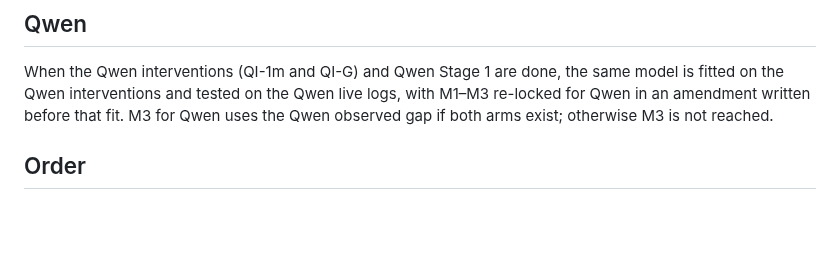
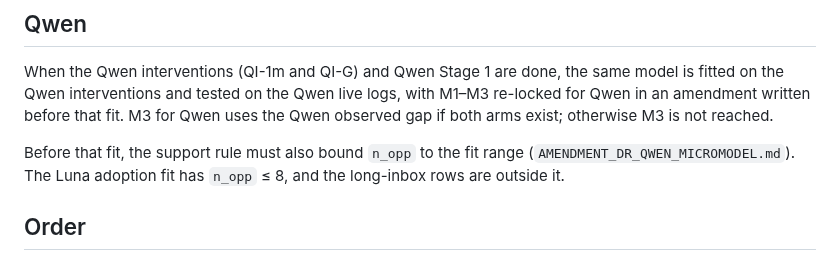
Before and after one commit to corba777/luna_life, a Markdown page: prereg/TASK_LIFE_DR_MICROMODEL.md, the part around the change. GitHub-like rendering; blank space fills up the shorter version.

Commit message:
Bound the Qwen micromodel support by opposition length before that fit.

```diff
--- a/prereg/TASK_LIFE_DR_MICROMODEL.md
+++ b/prereg/TASK_LIFE_DR_MICROMODEL.md
@@ -67,6 +67,10 @@ Qwen interventions and tested on the Qwen live logs, with M1–M3 re-locked for
 written before that fit. M3 for Qwen uses the Qwen observed gap if both arms exist; otherwise M3 is not
 reached.
 
+Before that fit, the support rule must also bound `n_opp` to the fit range
+(`AMENDMENT_DR_QWEN_MICROMODEL.md`). The Luna adoption fit has `n_opp` ≤ 8, and the long-inbox rows
+are outside it.
+
 ## Order
 
 Luna part after Part G finishes. Qwen part after its interventions and Stage 1. Commit this file before
```
Also changed, not shown: prereg/AMENDMENT_DR_QWEN_MICROMODEL.md (added, +16 -0 lines).
